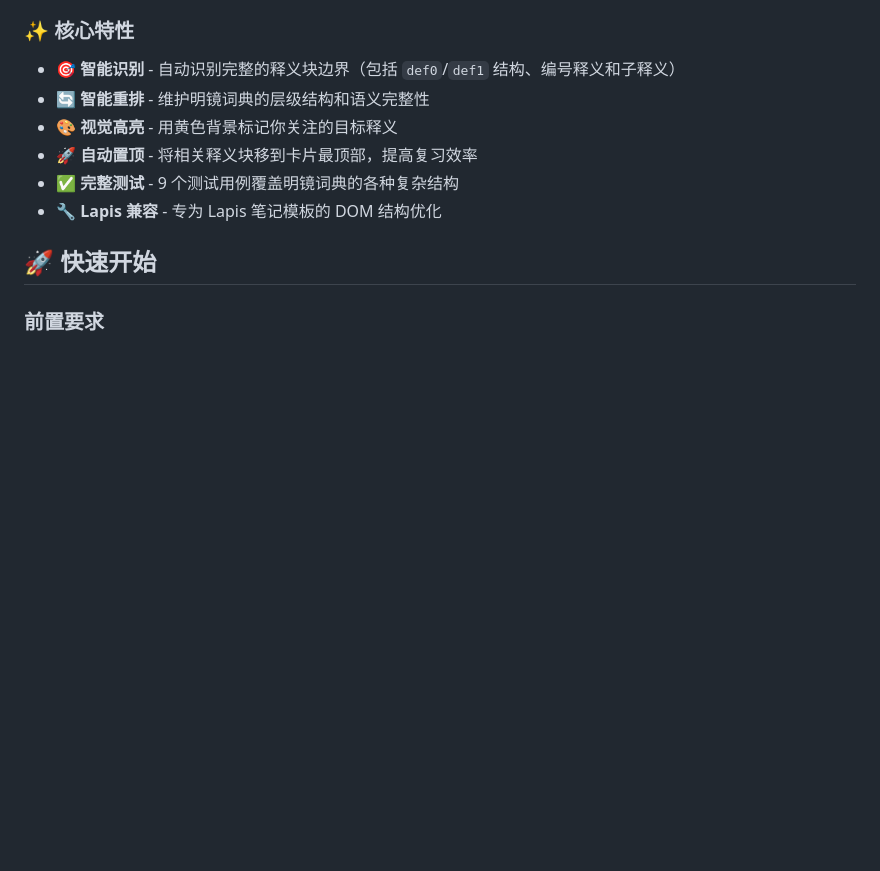
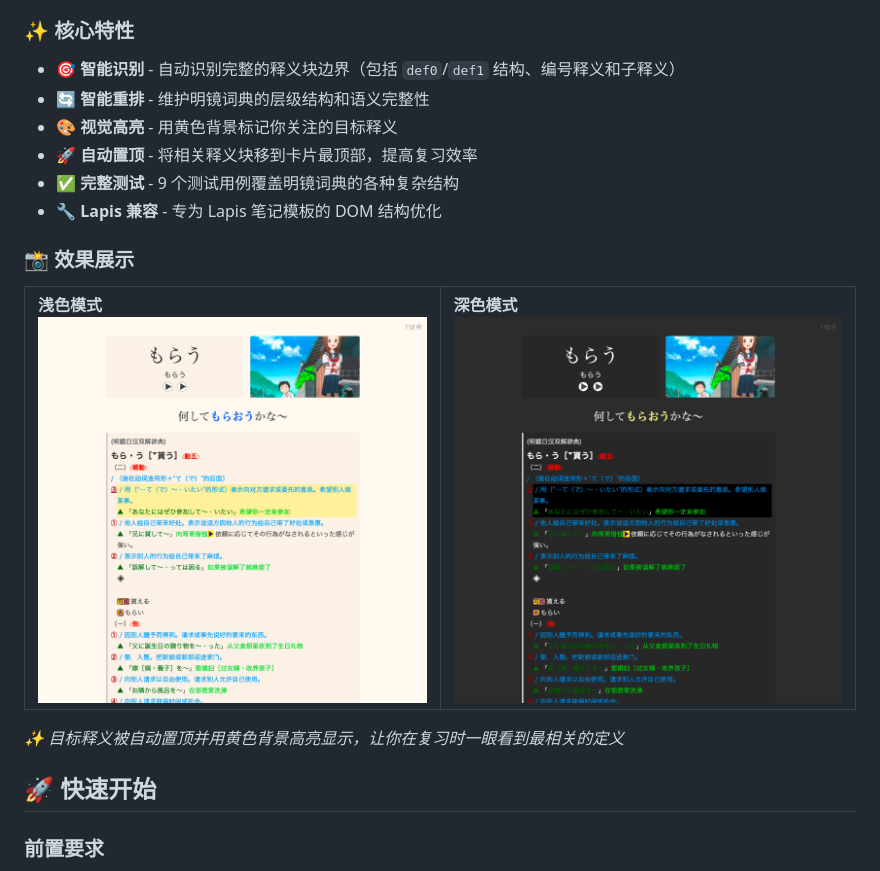
Before and after one commit to L-M-Sherlock/pin-definition-by-underline, a Markdown page: README.md, the part around the change. Rendered like a GitHub page; pictures changed too: screenshots/dark-mode.png (added), screenshots/light-mode.png (added); blank space fills up the shorter version.

Commit message:
docs: 添加效果展示截图
- 在 README.md 核心特性后添加「📸 效果展示」章节
- 展示浅色模式和深色模式的并列截图
- 使用 HTML 表格实现图片并排展示
- 添加 screenshots 目录存放截图文件

```diff
--- a/README.md
+++ b/README.md
@@ -20,6 +20,23 @@
 - 🚀 **自动置顶** - 将相关释义块移到卡片最顶部，提高复习效率
 - ✅ **完整测试** - 9 个测试用例覆盖明镜词典的各种复杂结构
 - 🔧 **Lapis 兼容** - 专为 Lapis 笔记模板的 DOM 结构优化
+
+### 📸 效果展示
+
+<table>
+<tr>
+<td width="50%">
+<b>浅色模式</b><br/>
+<img src="screenshots/light-mode.png" alt="Light Mode"/>
+</td>
+<td width="50%">
+<b>深色模式</b><br/>
+<img src="screenshots/dark-mode.png" alt="Dark Mode"/>
+</td>
+</tr>
+</table>
+
+*✨ 目标释义被自动置顶并用黄色背景高亮显示，让你在复习时一眼看到最相关的定义*
 
 ## 🚀 快速开始
 
```
